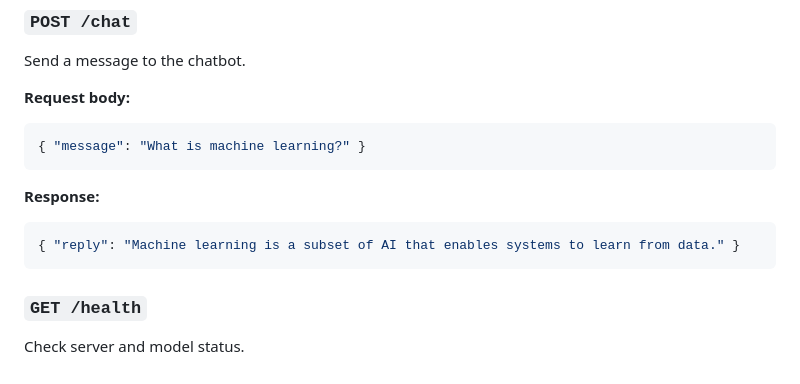
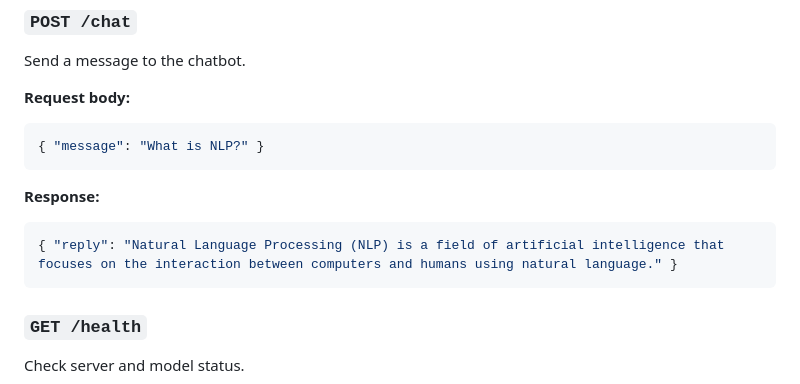
Before and after one commit to yasir175/chatbot, a Markdown page: README.md, the part around the change. GitHub-like rendering.

````diff
--- a/README.md
+++ b/README.md
@@ -158,12 +158,12 @@ Send a message to the chatbot.
 
 **Request body:**
 ```json
-{ "message": "What is machine learning?" }
+{ "message": "What is NLP?" }
 ```
 
 **Response:**
 ```json
-{ "reply": "Machine learning is a subset of AI that enables systems to learn from data." }
+{ "reply": "Natural Language Processing (NLP) is a field of artificial intelligence that focuses on the interaction between computers and humans using natural language." }
 ```
 
 ### `GET /health`
````
